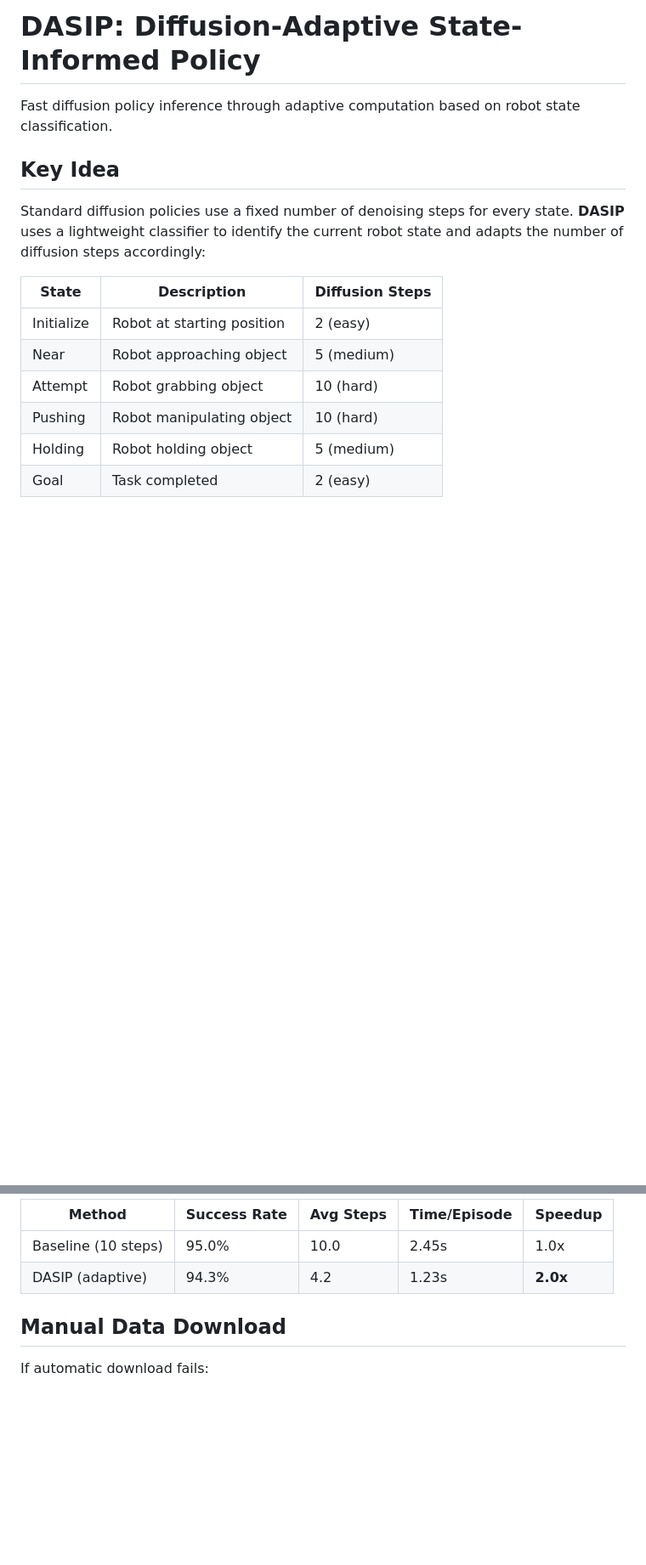
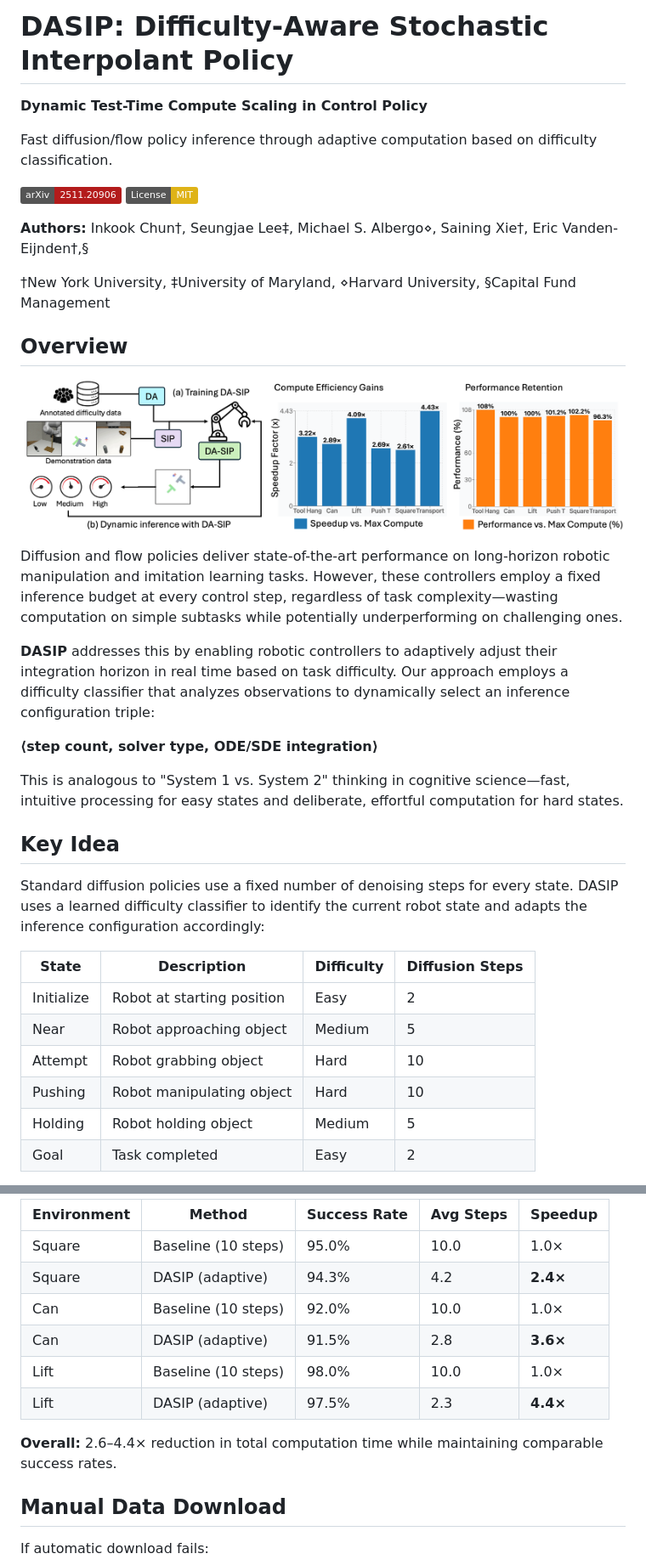
Before and after one commit to ryaninkook/DASIP, a Markdown page: README.md, 2 parts joined by grey strips. Shown at 85% size. Drawn GitHub-style; pictures changed too: assets/intro.png (added); badges without logos; blank space fills up the shorter version.

```diff
--- a/README.md
+++ b/README.md
@@ -1,17 +1,38 @@
-# DASIP: Diffusion-Adaptive State-Informed Policy
+# DASIP: Difficulty-Aware Stochastic Interpolant Policy
 
-Fast diffusion policy inference through adaptive computation based on robot state classification.
+**Dynamic Test-Time Compute Scaling in Control Policy**
+
+Fast diffusion/flow policy inference through adaptive computation based on difficulty classification.
+
+[![arXiv](https://img.shields.io/badge/arXiv-2511.20906-b31b1b.svg)](https://arxiv.org/abs/2511.20906)
+[![License: MIT](https://img.shields.io/badge/License-MIT-yellow.svg)](LICENSE)
+
+**Authors:** Inkook Chun†, Seungjae Lee‡, Michael S. Albergo⋄, Saining Xie†, Eric Vanden-Eijnden†,§
+
+†New York University, ‡University of Maryland, ⋄Harvard University, §Capital Fund Management
+
+## Overview
+
+![DASIP Overview](assets/intro.png)
+
+Diffusion and flow policies deliver state-of-the-art performance on long-horizon robotic manipulation and imitation learning tasks. However, these controllers employ a fixed inference budget at every control step, regardless of task complexity—wasting computation on simple subtasks while potentially underperforming on challenging ones.
+
+**DASIP** addresses this by enabling robotic controllers to adaptively adjust their integration horizon in real time based on task difficulty. Our approach employs a difficulty classifier that analyzes observations to dynamically select an inference configuration triple:
+
+**⟨step count, solver type, ODE/SDE integration⟩**
+
+This is analogous to "System 1 vs. System 2" thinking in cognitive science—fast, intuitive processing for easy states and deliberate, effortful computation for hard states.
 
 ## Key Idea
 
-Standard diffusion policies use a fixed number of denoising steps for every state. **DASIP** uses a lightweight classifier to identify the current robot state and adapts the number of diffusion steps accordingly:
+Standard diffusion policies use a fixed number of denoising steps for every state. DASIP uses a learned difficulty classifier to identify the current robot state and adapts the inference configuration accordingly:
 
-| State | Description | Diffusion Steps |
-|-------|-------------|-----------------|
-| Initialize | Robot at starting position | 2 (easy) |
-| Near | Robot approaching object | 5 (medium) |
-| Attempt | Robot grabbing object | 10 (hard) |
-| Pushing | Robot manipulating object | 10 (hard) |
-| Holding | Robot holding object | 5 (medium) |
-| Goal | Task completed | 2 (easy) |
+| State | Description | Difficulty | Diffusion Steps |
+|-------|-------------|------------|-----------------|
+| Initialize | Robot at starting position | Easy | 2 |
+| Near | Robot approaching object | Medium | 5 |
+| Attempt | Robot grabbing object | Hard | 10 |
+| Pushing | Robot manipulating object | Hard | 10 |
+| Holding | Robot holding object | Medium | 5 |
+| Goal | Task completed | Easy | 2 |
 
@@ -245,8 +292,14 @@ Expected performance on Square environment:
 
-| Method | Success Rate | Avg Steps | Time/Episode | Speedup |
-|--------|-------------|-----------|--------------|---------|
-| Baseline (10 steps) | 95.0% | 10.0 | 2.45s | 1.0x |
-| DASIP (adaptive) | 94.3% | 4.2 | 1.23s | **2.0x** |
+| Environment | Method | Success Rate | Avg Steps | Speedup |
+|-------------|--------|-------------|-----------|---------|
+| Square | Baseline (10 steps) | 95.0% | 10.0 | 1.0× |
+| Square | DASIP (adaptive) | 94.3% | 4.2 | **2.4×** |
+| Can | Baseline (10 steps) | 92.0% | 10.0 | 1.0× |
+| Can | DASIP (adaptive) | 91.5% | 2.8 | **3.6×** |
+| Lift | Baseline (10 steps) | 98.0% | 10.0 | 1.0× |
+| Lift | DASIP (adaptive) | 97.5% | 2.3 | **4.4×** |
+
+**Overall:** 2.6–4.4× reduction in total computation time while maintaining comparable success rates.
 
 ## Manual Data Download
 
```
Also changed, not shown: other parts of README.md (+105 -68 lines), 2 other files.
